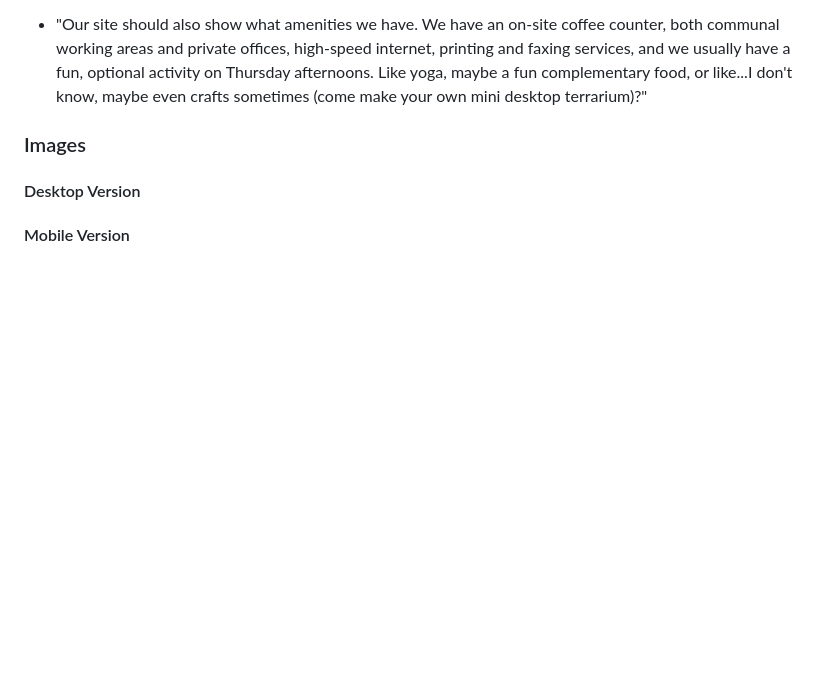
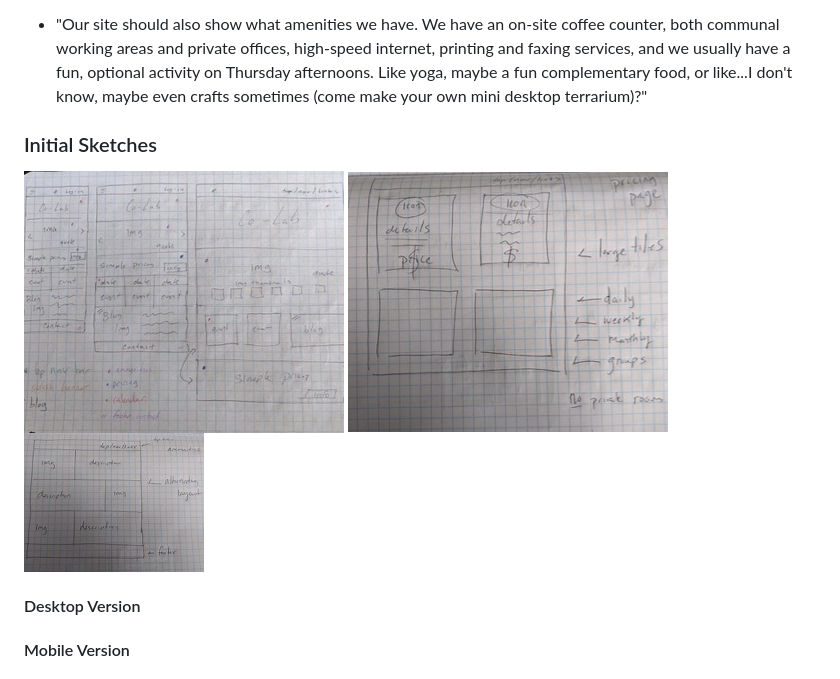
Before and after one commit to cjbreaux/CoWorking-Space, a Markdown page: README.md, the part around the change. GitHub-like rendering; pictures changed too: img/sketch1.jpg (added), img/sketch2.jpg (added), img/sketch3.jpg (added); blank space fills up the shorter version.

Commit message:
add inital sketches for the project

```diff
--- a/README.md
+++ b/README.md
@@ -25,8 +25,10 @@ This project is intended to mimic the freelance process of designing and develop
 * "Our site should also show what amenities we have. We have an on-site coffee counter, both communal working areas and private offices, high-speed internet, printing and faxing services, and we usually have a fun, optional activity on Thursday afternoons. Like yoga, maybe a fun complementary food, or like...I don't know, maybe even crafts sometimes (come make your own mini desktop terrarium)?"
 
 
-### Images
-
+### Initial Sketches
+![overview of the landing pages](img/sketch1.jpg)
+![ammenities page](img/sketch2.jpg)
+![pricing structure](img/sketch3.jpg)
 
 
 
```
